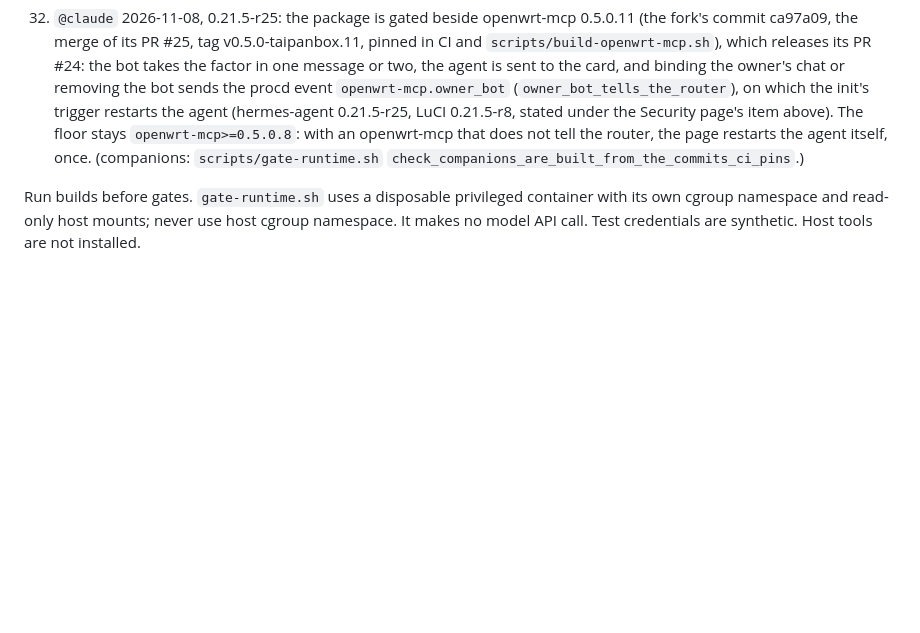
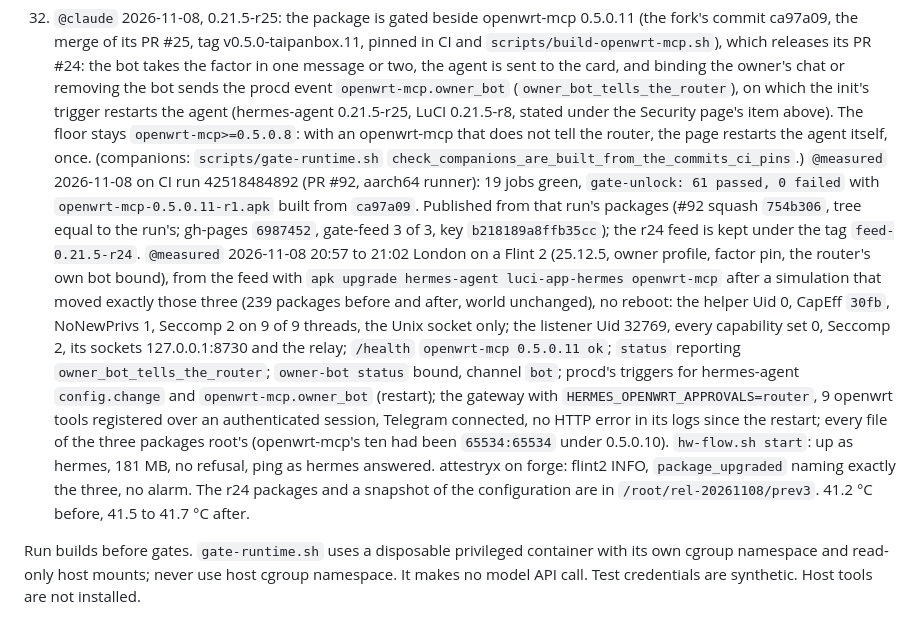
Before and after one commit to TAIPANBOX/hermes-openwrt, a Markdown page: CLAUDE.md, the part around the change. GitHub-like rendering; blank space fills up the shorter version.

```diff
--- a/CLAUDE.md
+++ b/CLAUDE.md
@@ -1271,6 +1271,22 @@ any other `RELEASE`, and the next publish drops `24.10/` from the feed.
     0.21.5-r8, stated under the Security page's item above). The floor stays `openwrt-mcp>=0.5.0.8`: with an
     openwrt-mcp that does not tell the router, the page restarts the agent itself, once. (companions:
     `scripts/gate-runtime.sh` `check_companions_are_built_from_the_commits_ci_pins`.)
+    `@measured` 2026-11-08 on CI run 42518484892 (PR #92, aarch64 runner): 19 jobs green, `gate-unlock: 61
+    passed, 0 failed` with `openwrt-mcp-0.5.0.11-r1.apk` built from `ca97a09`. Published from that run's packages
+    (#92 squash `754b306`, tree equal to the run's; gh-pages `6987452`, gate-feed 3 of 3, key `b218189a8ffb35cc`);
+    the r24 feed is kept under the tag `feed-0.21.5-r24`. `@measured` 2026-11-08 20:57 to 21:02 London on a Flint 2
+    (25.12.5, owner profile, factor pin, the router's own bot bound), from the feed with `apk upgrade hermes-agent
+    luci-app-hermes openwrt-mcp` after a simulation that moved exactly those three (239 packages before and after,
+    world unchanged), no reboot: the helper Uid 0, CapEff `30fb`, NoNewPrivs 1, Seccomp 2 on 9 of 9 threads, the
+    Unix socket only; the listener Uid 32769, every capability set 0, Seccomp 2, its sockets 127.0.0.1:8730 and the
+    relay; `/health` `openwrt-mcp 0.5.0.11 ok`; `status` reporting `owner_bot_tells_the_router`; `owner-bot status`
+    bound, channel `bot`; procd's triggers for hermes-agent `config.change` and `openwrt-mcp.owner_bot` (restart);
+    the gateway with `HERMES_OPENWRT_APPROVALS=router`, 9 openwrt tools registered over an authenticated session,
+    Telegram connected, no HTTP error in its logs since the restart; every file of the three packages root's
+    (openwrt-mcp's ten had been `65534:65534` under 0.5.0.10). `hw-flow.sh start`: up as hermes, 181 MB, no refusal,
+    ping as hermes answered. attestryx on forge: flint2 INFO, `package_upgraded` naming exactly the three, no
+    alarm. The r24 packages and a snapshot of the configuration are in `/root/rel-20261108/prev3`. 41.2 °C before,
+    41.5 to 41.7 °C after.
 
 Run builds before gates. `gate-runtime.sh` uses a disposable privileged container with
 its own cgroup namespace and read-only host mounts; never use host cgroup namespace.
```
Also changed, not shown: README.md (+5 -3 lines), docs/per-action-approval.md (+2 -2 lines).
